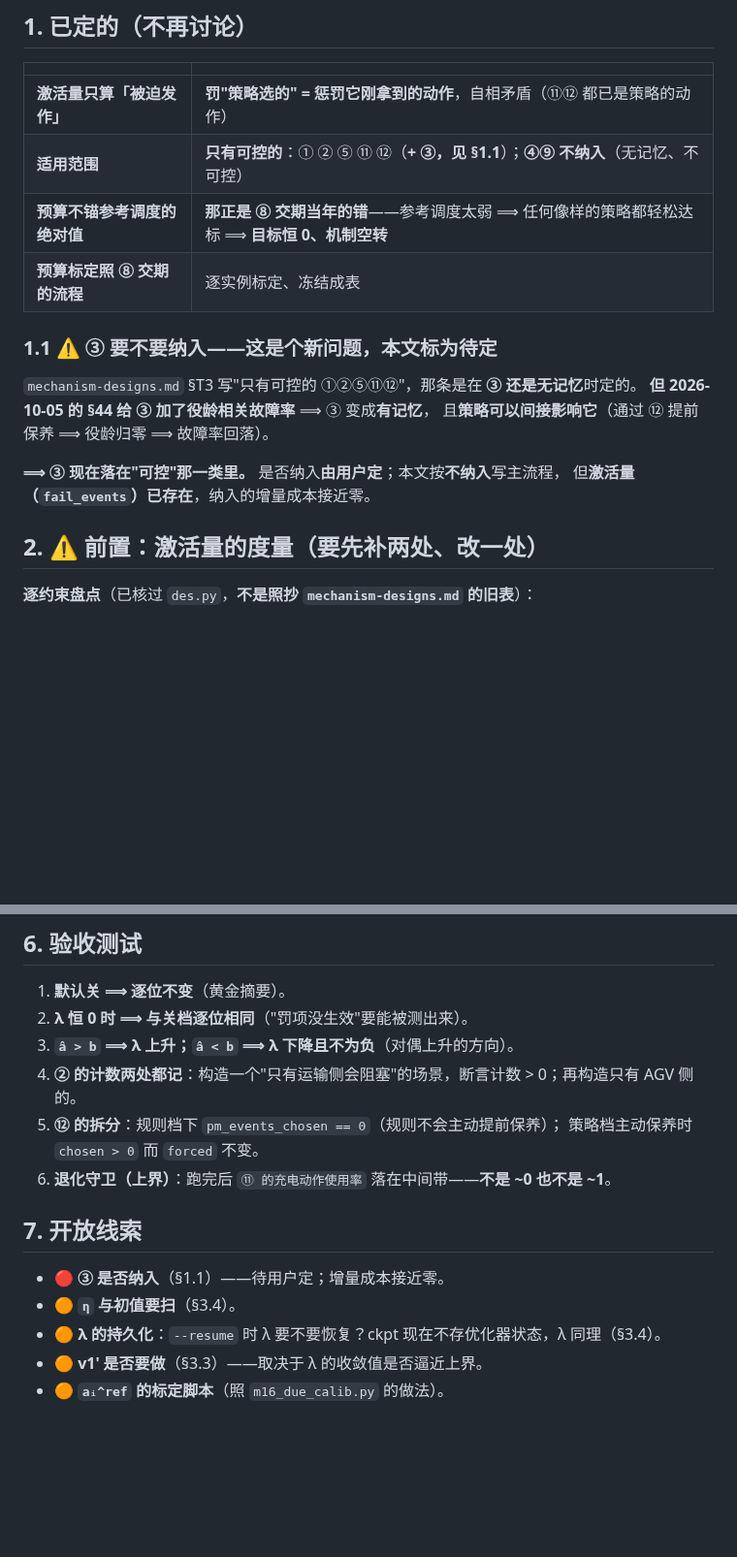
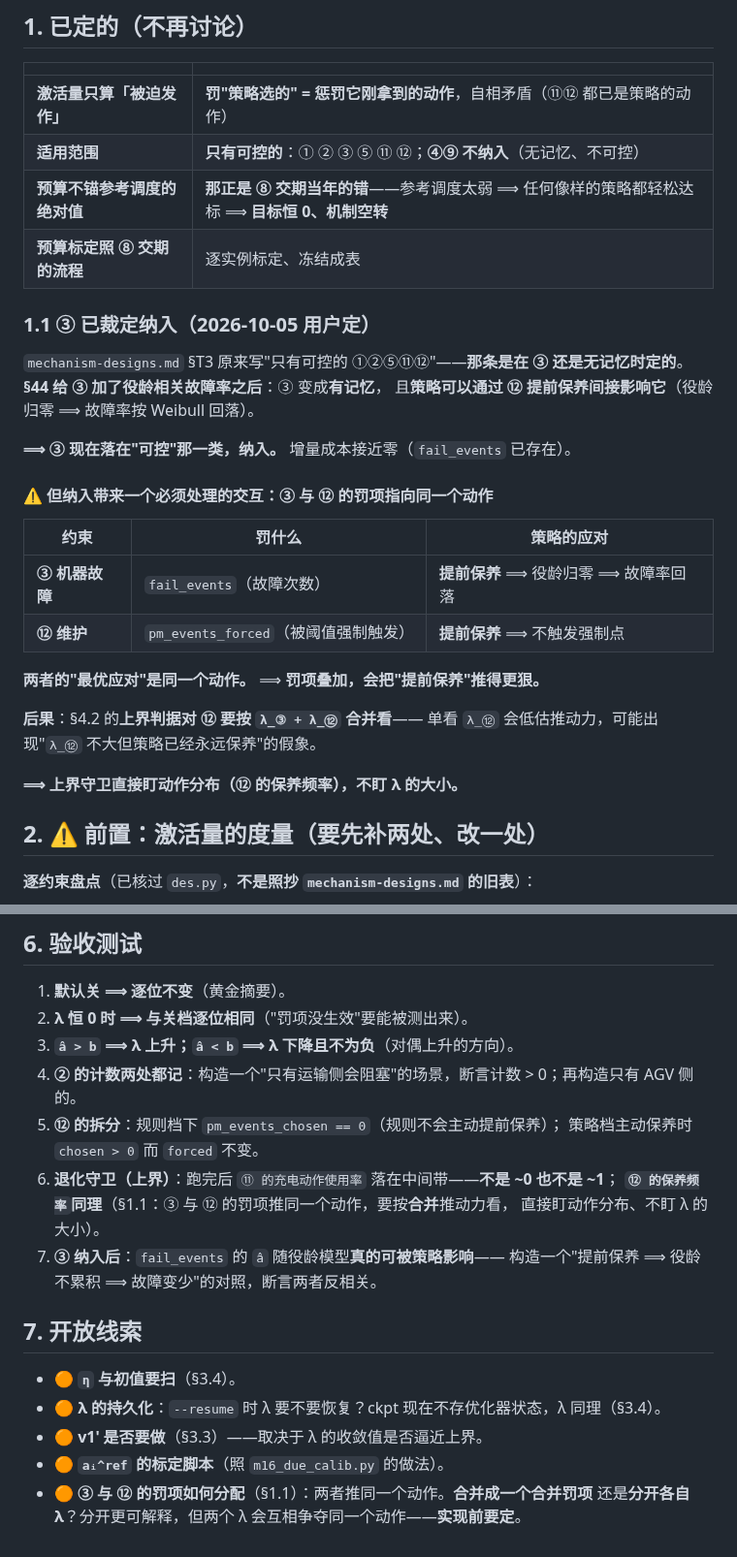
Before and after one commit to wangyuanxty/plcsp, a Markdown page: docs/t3-design.md, 2 parts joined by grey strips. Shown at 97% size. GitHub-like rendering; blank space fills up the shorter version.

Commit message:
docs: T3 设计——③ 纳入（用户裁定）+ 它带来的那个动作重叠
③ 纳入：§44 的役龄故障率让 ③ 从无记忆变有记忆，且策略可通过 ⑫ 提前保养间接影响它
（役龄归零 ⟹ 故障率按 Weibull 回落）。增量成本接近零（fail_events 已存在）。

⚠️ 但纳入带来一个必须处理的交互：**③ 与 ⑫ 的罚项指向同一个动作**（都是提前保养）
⟹ 罚项叠加会把提前保养推得更狠 ⟹ §4.2 的上界判据对 ⑫ 要按**合并推动力**看，
**守卫直接盯动作分布（保养频率），不盯 λ 的大小**——否则会出现「λ_⑫ 不大但策略已永远保养」
的假象。

§6 加第 7 条验收：③ 的 â 随役龄模型真的可被策略影响（提前保养 ⟹ 役龄不累积 ⟹ 故障变少）。
§7 加一条开放线索：③ 与 ⑫ 是合并成一个罚项还是各自 λ（分开更可解释，但两个 λ 争夺同一个动作）。

```diff
--- a/docs/t3-design.md
+++ b/docs/t3-design.md
@@ -24,18 +24,31 @@ r' = r − Σᵢ λᵢ · âᵢ
 | | |
 |---|---|
 | **激活量只算「被迫发作」** | **罚"策略选的" = 惩罚它刚拿到的动作**，自相矛盾（⑪⑫ 都已是策略的动作） |
-| **适用范围** | **只有可控的**：① ② ⑤ ⑪ ⑫（**+ ③，见 §1.1**）；**④⑨ 不纳入**（无记忆、不可控） |
+| **适用范围** | **只有可控的**：① ② ③ ⑤ ⑪ ⑫；**④⑨ 不纳入**（无记忆、不可控） |
 | **预算不锚参考调度的绝对值** | **那正是 ⑧ 交期当年的错**——参考调度太弱 ⟹ 任何像样的策略都轻松达标 ⟹ **目标恒 0、机制空转** |
 | **预算标定照 ⑧ 交期的流程** | 逐实例标定、冻结成表 |
 
-### 1.1 ⚠️ ③ 要不要纳入——**这是个新问题，本文标为待定**
+### 1.1 ③ 已裁定**纳入**（2026-10-05 用户定）
 
-`mechanism-designs.md` §T3 写"只有可控的 ①②⑤⑪⑫"，那条是在 **③ 还是无记忆**时定的。
-**但 2026-10-05 的 §44 给 ③ 加了役龄相关故障率** ⟹ ③ 变成**有记忆**，
-且**策略可以间接影响它**（通过 ⑫ 提前保养 ⟹ 役龄归零 ⟹ 故障率回落）。
+`mechanism-designs.md` §T3 原来写"只有可控的 ①②⑤⑪⑫"——**那条是在 ③ 还是无记忆时定的**。
+**§44 给 ③ 加了役龄相关故障率之后**：③ 变成**有记忆**，
+且**策略可以通过 ⑫ 提前保养间接影响它**（役龄归零 ⟹ 故障率按 Weibull 回落）。
 
-**⟹ ③ 现在落在"可控"那一类里。** 是否纳入**由用户定**；本文按**不纳入**写主流程，
-但**激活量（`fail_events`）已存在**，纳入的增量成本接近零。
+**⟹ ③ 现在落在"可控"那一类，纳入。** 增量成本接近零（`fail_events` 已存在）。
+
+#### ⚠️ 但纳入带来一个必须处理的交互：**③ 与 ⑫ 的罚项指向同一个动作**
+
+| 约束 | 罚什么 | 策略的应对 |
+|---|---|---|
+| **③ 机器故障** | `fail_events`（故障次数） | **提前保养** ⟹ 役龄归零 ⟹ 故障率回落 |
+| **⑫ 维护** | `pm_events_forced`（被阈值强制触发） | **提前保养** ⟹ 不触发强制点 |
+
+**两者的"最优应对"是同一个动作。** ⟹ **罚项叠加，会把"提前保养"推得更狠。**
+
+**后果**：§4.2 的**上界判据对 ⑫ 要按 `λ_③ + λ_⑫` 合并看**——
+单看 `λ_⑫` 会低估推动力，可能出现"`λ_⑫` 不大但策略已经永远保养"的假象。
+
+**⟹ 上界守卫直接盯动作分布（⑫ 的保养频率），不盯 λ 的大小。**
 
 ## 2. ⚠️ 前置：激活量的度量（**要先补两处、改一处**）
 
@@ -172,12 +186,17 @@ A = z(r')                          # 之后照旧
 4. **② 的计数两处都记**：构造一个"只有运输侧会阻塞"的场景，断言计数 > 0；再构造只有 AGV 侧的。
 5. **⑫ 的拆分**：规则档下 `pm_events_chosen == 0`（规则不会主动提前保养）；
    策略档主动保养时 `chosen > 0` 而 `forced` 不变。
-6. **退化守卫（上界）**：跑完后 `⑪ 的充电动作使用率` 落在中间带——**不是 ~0 也不是 ~1**。
+6. **退化守卫（上界）**：跑完后 `⑪ 的充电动作使用率` 落在中间带——**不是 ~0 也不是 ~1**；
+   **`⑫ 的保养频率`同理**（§1.1：③ 与 ⑫ 的罚项推同一个动作，要按**合并**推动力看，
+   直接盯动作分布、不盯 λ 的大小）。
+7. **③ 纳入后**：`fail_events` 的 `â` 随役龄模型**真的可被策略影响**——
+   构造一个"提前保养 ⟹ 役龄不累积 ⟹ 故障变少"的对照，断言两者反相关。
 
 ## 7. 开放线索
 
-- 🔴 **③ 是否纳入**（§1.1）——待用户定；增量成本接近零。
 - 🟠 **`η` 与初值要扫**（§3.4）。
 - 🟠 **λ 的持久化**：`--resume` 时 λ 要不要恢复？ckpt 现在不存优化器状态，λ 同理（§3.4）。
 - 🟠 **v1' 是否要做**（§3.3）——取决于 λ 的收敛值是否逼近上界。
 - 🟠 **`aᵢ^ref` 的标定脚本**（照 `m16_due_calib.py` 的做法）。
+- 🟠 **③ 与 ⑫ 的罚项如何分配**（§1.1）：两者推同一个动作。**合并成一个合并罚项**
+  还是**分开各自 λ**？分开更可解释，但两个 λ 会互相争夺同一个动作——**实现前要定**。
```
Also changed, not shown: other parts of docs/t3-design.md (+2 -1 lines).
